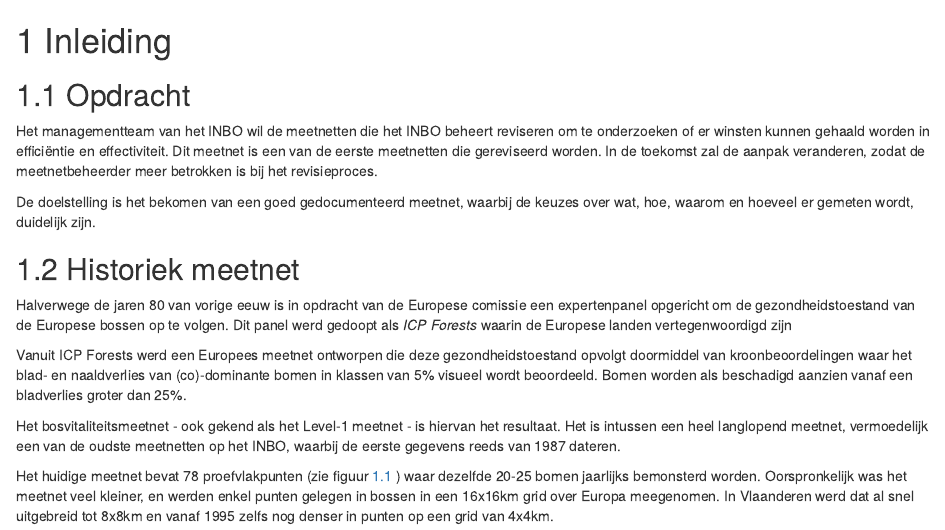
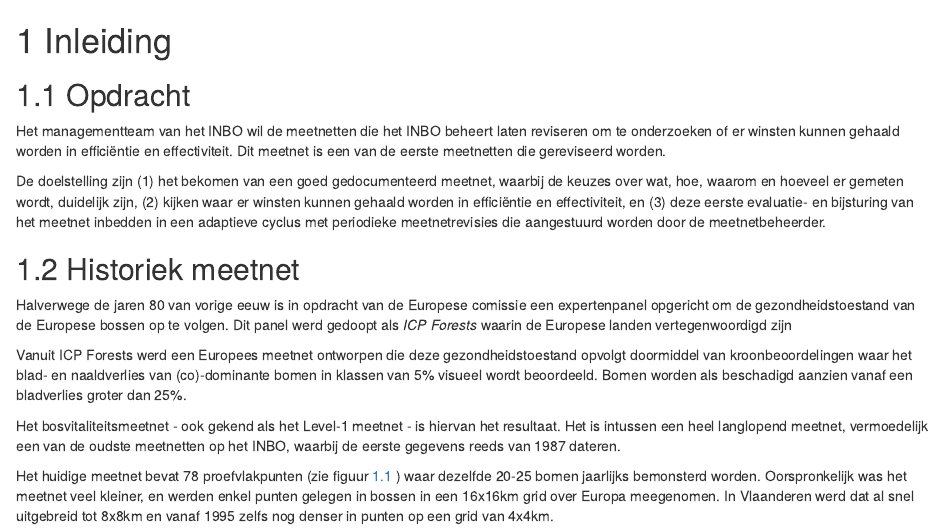
Before and after one commit to inbo/prj_bosvitaliteit, an R Markdown document (05 REVISIE MEETNET 2023/Revisie Bosvitaliteit/01_historiek_meetnet.Rmd): the page in a window 1100 px wide, from its top. Rendered offline with R 4.5, knitr and Pandoc, with nearby package versions; drawn as R Markdown's standard HTML page in place of the format the file asks for.

Commit message:
voorstel herformulering opdracht

```diff
--- a/05 REVISIE MEETNET 2023/Revisie Bosvitaliteit/01_historiek_meetnet.Rmd
+++ b/05 REVISIE MEETNET 2023/Revisie Bosvitaliteit/01_historiek_meetnet.Rmd
@@ -5,11 +5,10 @@
 
 ## Opdracht
 
-Het managementteam van het INBO wil de meetnetten die het INBO beheert reviseren om te onderzoeken of er winsten kunnen gehaald worden in efficiëntie en effectiviteit.
+Het managementteam van het INBO wil de meetnetten die het INBO beheert laten reviseren om te onderzoeken of er winsten kunnen gehaald worden in efficiëntie en effectiviteit.
 Dit meetnet is een van de eerste meetnetten die gereviseerd worden.
-In de toekomst zal de aanpak veranderen, zodat de meetnetbeheerder meer betrokken is bij het revisieproces.
 
-De doelstelling is het bekomen van een goed gedocumenteerd meetnet, waarbij de keuzes over wat, hoe, waarom en hoeveel er gemeten wordt, duidelijk zijn.
+De doelstelling zijn (1) het bekomen van een goed gedocumenteerd meetnet, waarbij de keuzes over wat, hoe, waarom en hoeveel er gemeten wordt, duidelijk zijn, (2) kijken waar er winsten kunnen gehaald worden in efficiëntie en effectiviteit, en (3) deze eerste evaluatie- en bijsturing van het meetnet inbedden in een adaptieve cyclus met periodieke meetnetrevisies die aangestuurd worden door de meetnetbeheerder.
 
 ## Historiek meetnet
 
```
